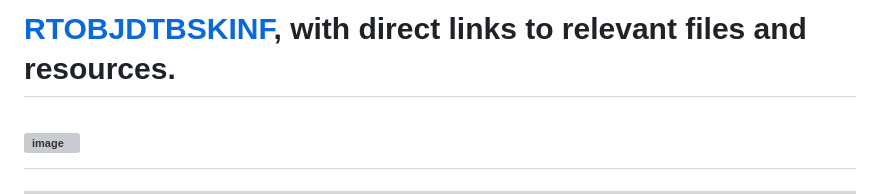
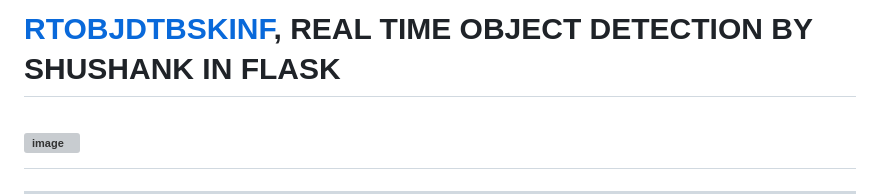
Before and after one commit to Sk16er/rtobjdtbskinf, a Markdown page: README.md, the part around the change. Rendered like a GitHub page; grey boxes are pictures that could not be loaded.

Commit message:
Update README.md
CHANGED THE TITTLE  this is correct

```diff
--- a/README.md
+++ b/README.md
@@ -1,4 +1,4 @@
-# [RTOBJDTBSKINF](https://github.com/Sk16er/rtobjdtbskinf), with direct links to relevant files and resources.
+# [RTOBJDTBSKINF](https://github.com/Sk16er/rtobjdtbskinf), REAL TIME OBJECT DETECTION BY SHUSHANK IN FLASK
 
 
 
```
